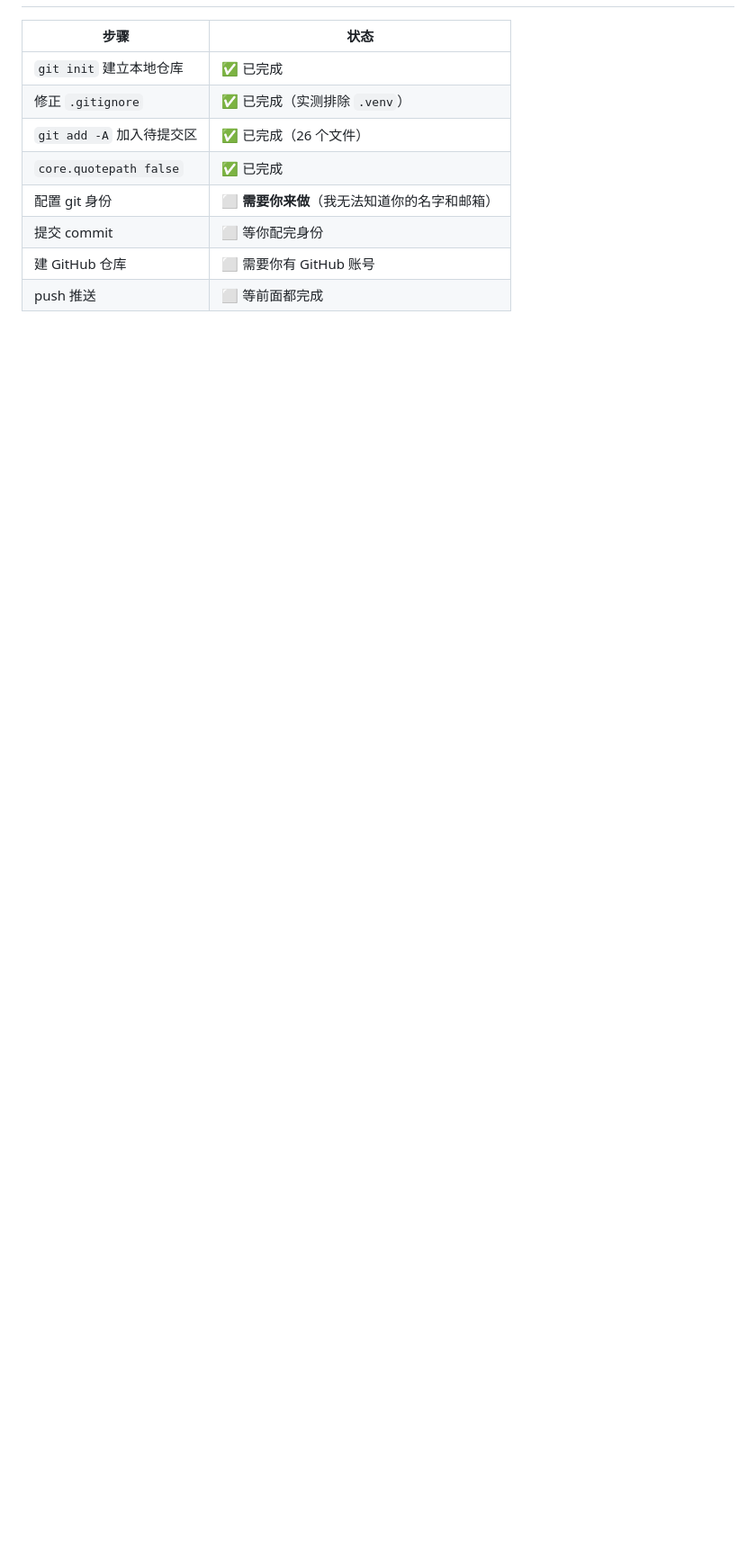
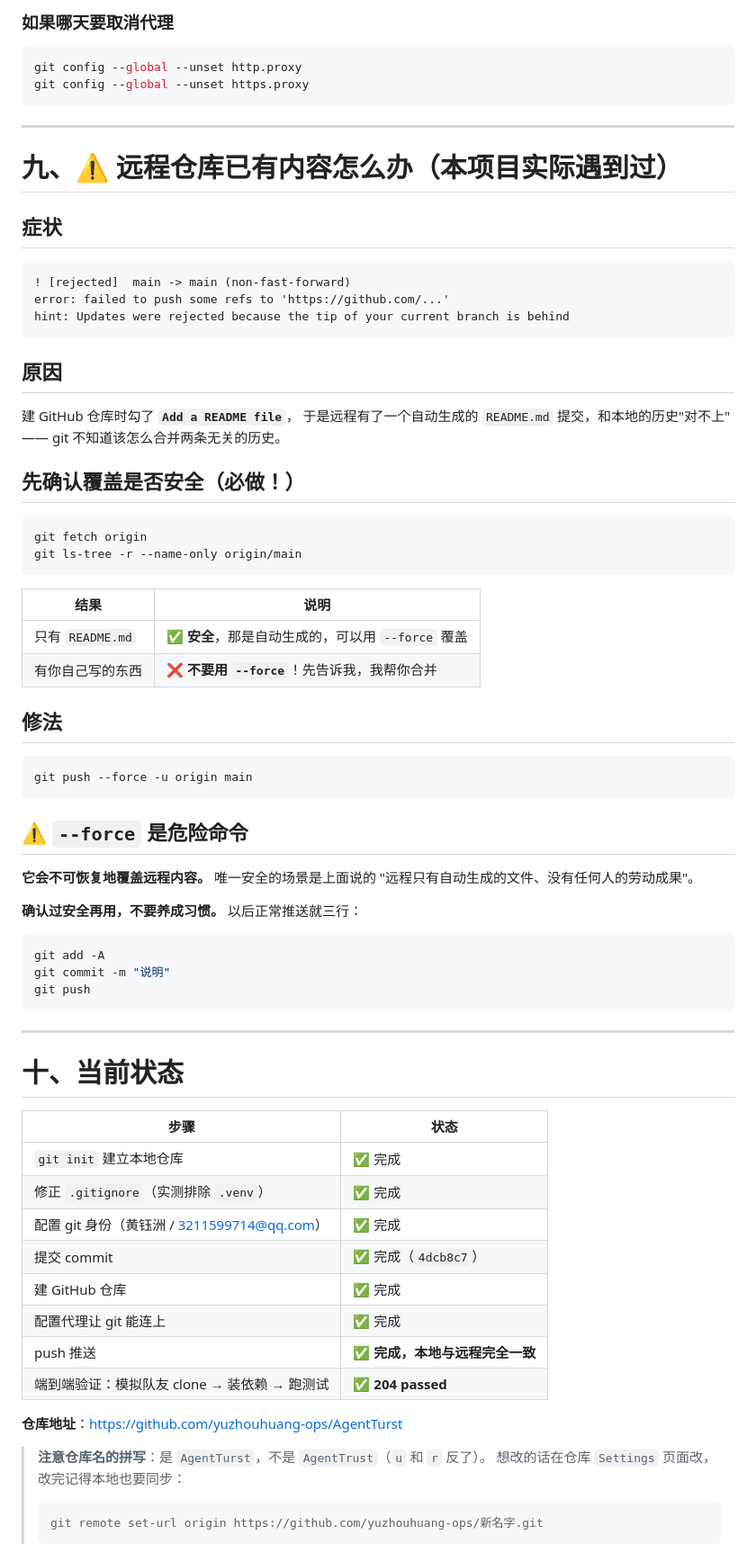
Before and after one commit to yuzhouhuang-ops/AgentTrust, a Markdown page: 上传GitHub指南.md, the part around one of its changes. Shown at 90% size. GitHub-like rendering; blank space fills up the shorter version.

Commit message:
补充文档：代理配置、远程冲突处理、日常使用速查
- 记录 git 代理配置方法（本项目实际遇到的连接失败问题）
- 记录远程仓库已有 README 时的处理方法
- 更新完成状态与仓库地址

````diff
--- a/上传GitHub指南.md
+++ b/上传GitHub指南.md
@@ -196,11 +248,79 @@ git push                                    # 推到 GitHub
+### 如果哪天要取消代理
+
+```powershell
+git config --global --unset http.proxy
+git config --global --unset https.proxy
+```
+
+---
+
+# 九、⚠️ 远程仓库已有内容怎么办（本项目实际遇到过）
+
+## 症状
+
+```
+! [rejected]  main -> main (non-fast-forward)
+error: failed to push some refs to 'https://github.com/...'
+hint: Updates were rejected because the tip of your current branch is behind
+```
+
+## 原因
+
+建 GitHub 仓库时勾了 **`Add a README file`**，
+于是远程有了一个自动生成的 `README.md` 提交，和本地的历史"对不上" ——
+git 不知道该怎么合并两条无关的历史。
+
+## 先确认覆盖是否安全（必做！）
+
+```powershell
+git fetch origin
+git ls-tree -r --name-only origin/main
+```
+
+| 结果 | 说明 |
+|---|---|
+| 只有 `README.md` | ✅ **安全**，那是自动生成的，可以用 `--force` 覆盖 |
+| 有你自己写的东西 | ❌ **不要用 `--force`**！先告诉我，我帮你合并 |
+
+## 修法
+
+```powershell
+git push --force -u origin main
+```
+
+## ⚠️ `--force` 是危险命令
+
+**它会不可恢复地覆盖远程内容。** 唯一安全的场景是上面说的
+"远程只有自动生成的文件、没有任何人的劳动成果"。
+
+**确认过安全再用，不要养成习惯。** 以后正常推送就三行：
+
+```powershell
+git add -A
+git commit -m "说明"
+git push
+```
+
+---
+
+# 十、当前状态
 
 | 步骤 | 状态 |
 |---|---|
-| `git init` 建立本地仓库 | ✅ 已完成 |
-| 修正 `.gitignore` | ✅ 已完成（实测排除 `.venv`） |
-| `git add -A` 加入待提交区 | ✅ 已完成（26 个文件） |
-| `core.quotepath false` | ✅ 已完成 |
-| 配置 git 身份 | ⬜ **需要你来做**（我无法知道你的名字和邮箱） |
-| 提交 commit | ⬜ 等你配完身份 |
-| 建 GitHub 仓库 | ⬜ 需要你有 GitHub 账号 |
-| push 推送 | ⬜ 等前面都完成 |
+| `git init` 建立本地仓库 | ✅ 完成 |
+| 修正 `.gitignore`（实测排除 `.venv`） | ✅ 完成 |
+| 配置 git 身份（黄钰洲 / 3211599714@qq.com） | ✅ 完成 |
+| 提交 commit | ✅ 完成（`4dcb8c7`） |
+| 建 GitHub 仓库 | ✅ 完成 |
+| 配置代理让 git 能连上 | ✅ 完成 |
+| push 推送 | ✅ **完成，本地与远程完全一致** |
+| 端到端验证：模拟队友 clone → 装依赖 → 跑测试 | ✅ **204 passed** |
+
+**仓库地址**：https://github.com/yuzhouhuang-ops/AgentTurst
+
+> **注意仓库名的拼写**：是 `AgentTurst`，不是 `AgentTrust`（`u` 和 `r` 反了）。
+> 想改的话在仓库 `Settings` 页面改，改完记得本地也要同步：
+> ```powershell
+> git remote set-url origin https://github.com/yuzhouhuang-ops/新名字.git
+> ```
+
````
Also changed, not shown: other parts of 上传GitHub指南.md (+74 -2 lines).
